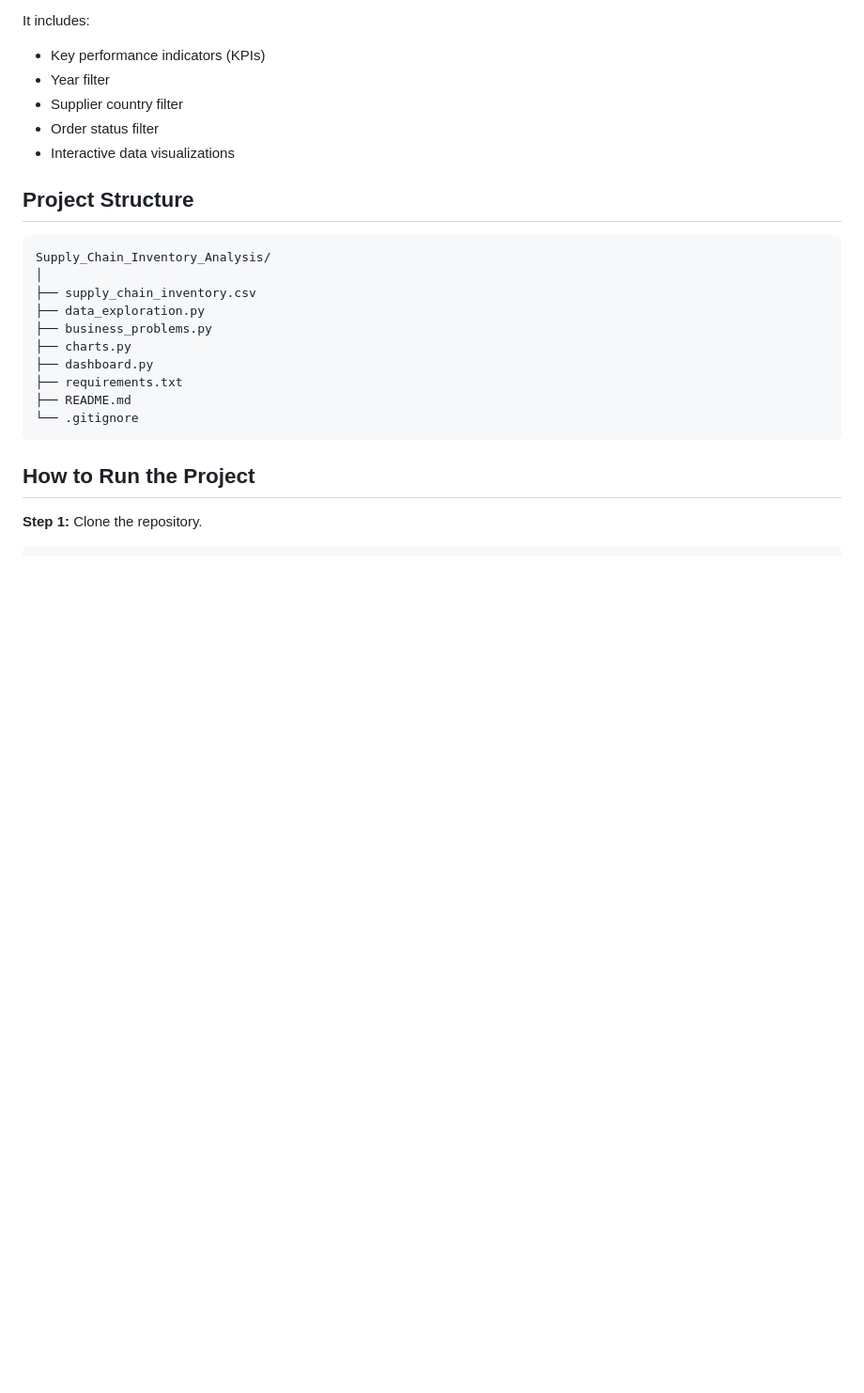
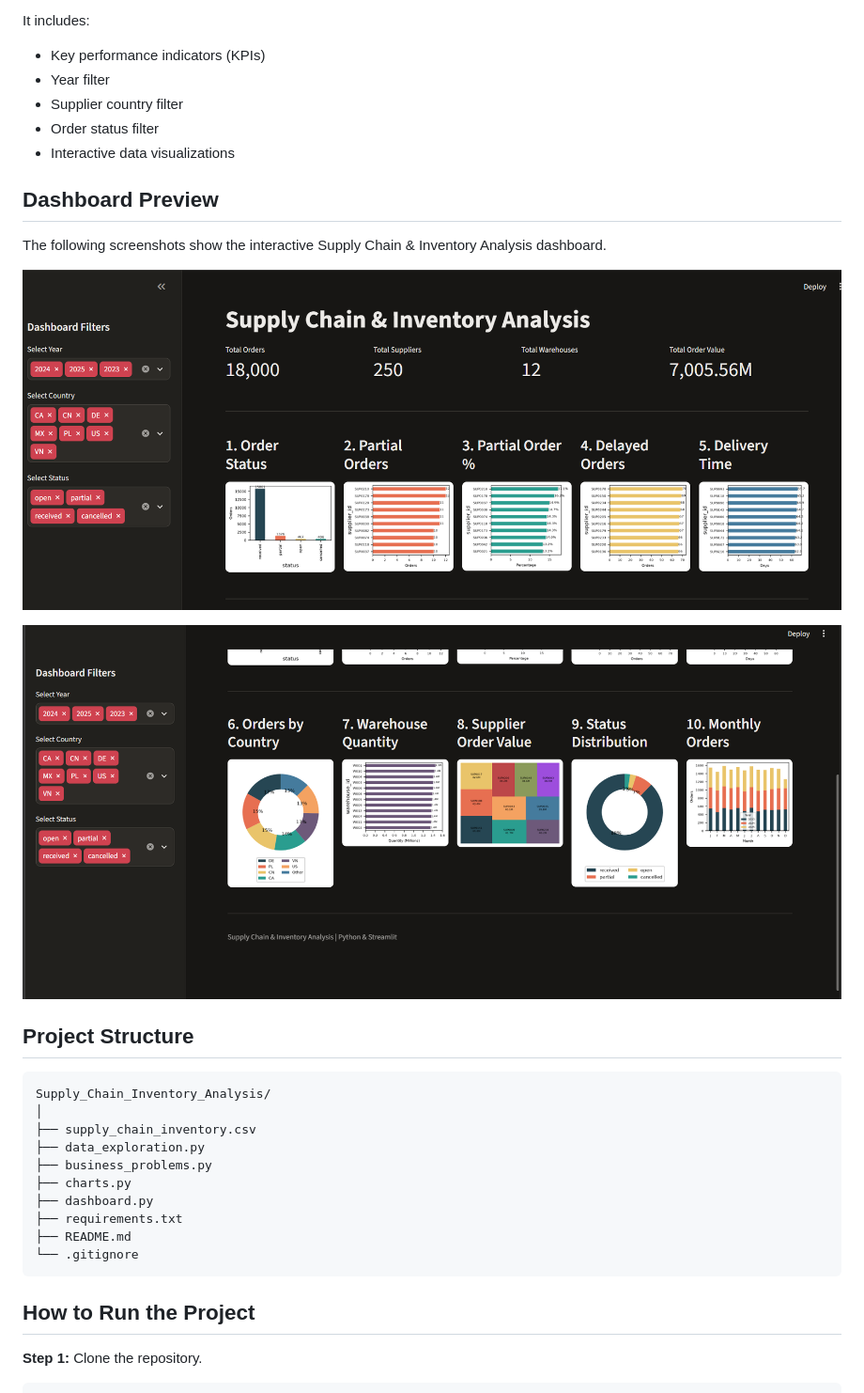
Before and after one commit to mamtaqtech/supply-chain-project-python-DA, a Markdown page: README.md, the part around the change. Shown at 94% size. Drawn GitHub-style; pictures changed too: images/dashboard-detail.png (added), images/dashboard.png (added); blank space fills up the shorter version.

Commit message:
Add dashboard screenshots to README

````diff
--- a/README.md
+++ b/README.md
@@ -84,6 +84,14 @@ It includes:
 - Order status filter
 - Interactive data visualizations
 
+## Dashboard Preview
+
+The following screenshots show the interactive Supply Chain & Inventory Analysis dashboard.
+
+![Dashboard Overview](images/dashboard.png)
+
+![Dashboard Details](images/dashboard-detail.png)
+
 ## Project Structure
 
 ```text
````
Also changed, not shown: 1 other file.
